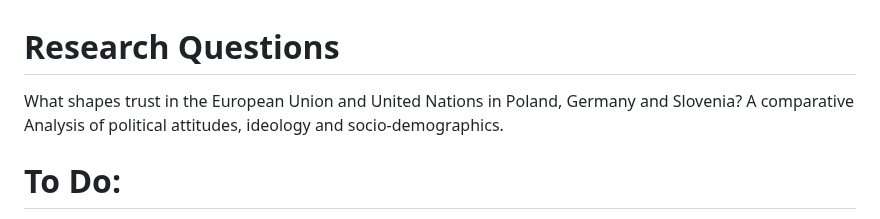
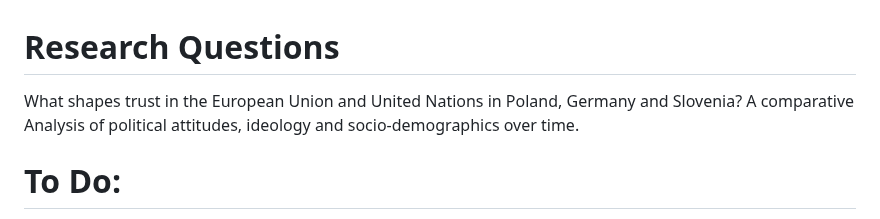
Before and after one commit to MareiLu/ess-study-project, a Markdown page: README.md, the part around the change. Drawn GitHub-style.

```diff
--- a/README.md
+++ b/README.md
@@ -1,5 +1,5 @@
 # Research Questions
-What shapes trust in the European Union and United Nations in Poland, Germany and Slovenia? A comparative Analysis of political attitudes, ideology and socio-demographics.
+What shapes trust in the European Union and United Nations in Poland, Germany and Slovenia? A comparative Analysis of political attitudes, ideology and socio-demographics over time.
 
 # To Do:
 *Dashboard*
```
